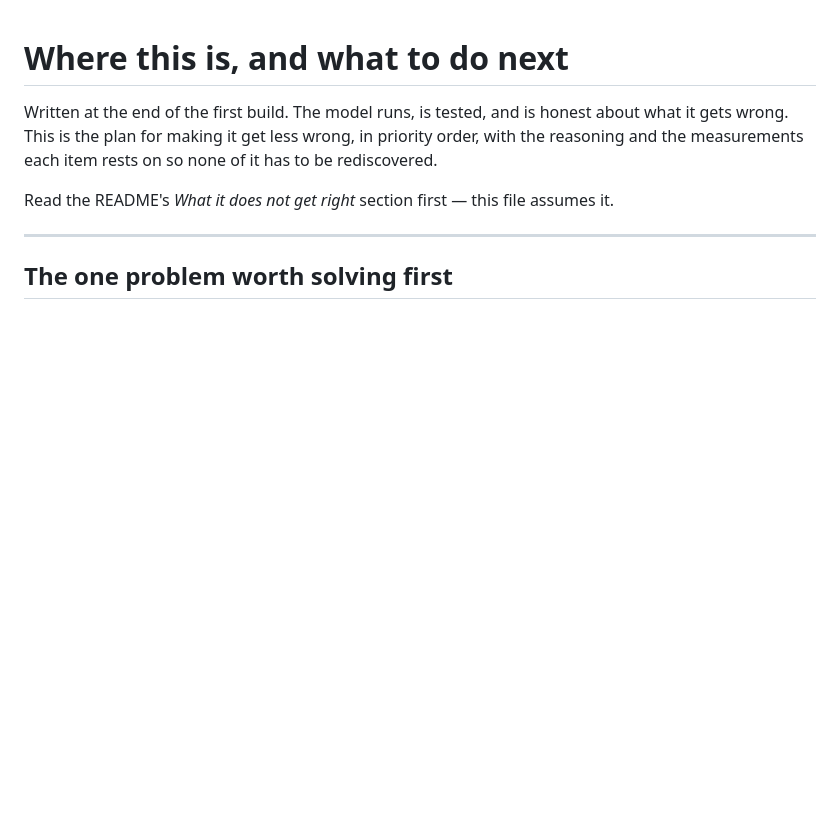
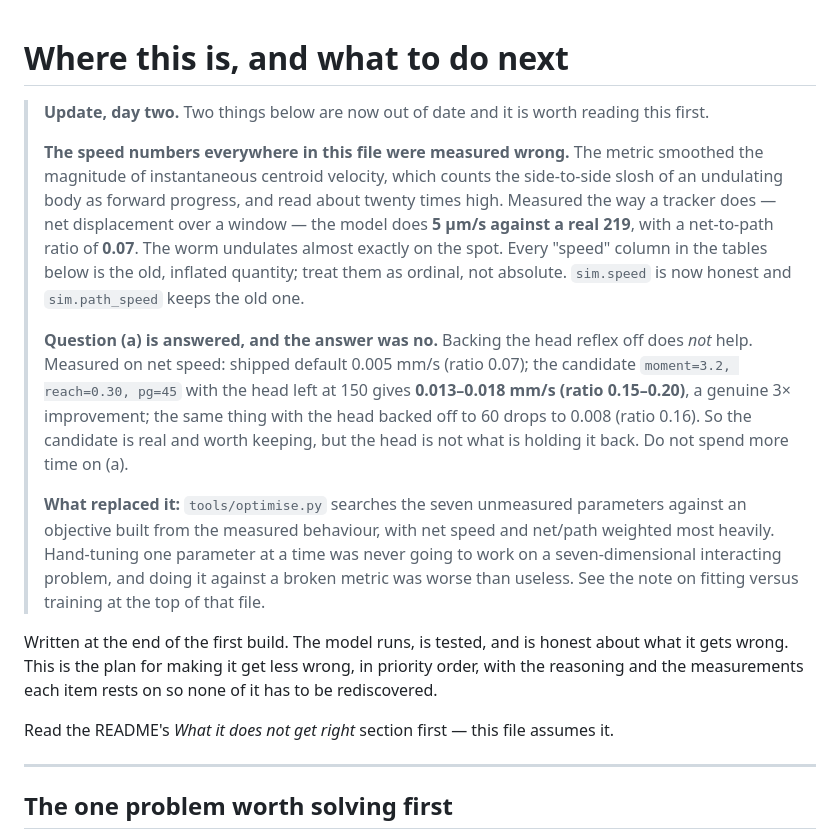
Before and after one commit to YesterdaysLemon/celegans-sim, a Markdown page: NEXT.md, the part around the change. Drawn GitHub-style; blank space fills up the shorter version.

Commit message:
Bring NEXT.md up to date: the speed numbers were wrong and question (a) is answered
Backing the head reflex off does not help -- measured on net speed it makes
things worse (0.008 mm/s versus 0.013-0.018 with the head left alone). The
moment=3.2/reach=0.30 candidate is real though: 3x the net progress of the
shipped defaults. And every speed figure in the file was the inflated
path-length quantity, so they are flagged as ordinal only.

```diff
--- a/NEXT.md
+++ b/NEXT.md
@@ -1,4 +1,29 @@
 # Where this is, and what to do next
+
+> **Update, day two.** Two things below are now out of date and it is worth reading this
+> first.
+>
+> **The speed numbers everywhere in this file were measured wrong.** The metric smoothed
+> the magnitude of instantaneous centroid velocity, which counts the side-to-side slosh of
+> an undulating body as forward progress, and read about twenty times high. Measured the
+> way a tracker does — net displacement over a window — the model does **5 µm/s against a
+> real 219**, with a net-to-path ratio of **0.07**. The worm undulates almost exactly on
+> the spot. Every "speed" column in the tables below is the old, inflated quantity; treat
+> them as ordinal, not absolute. `sim.speed` is now honest and `sim.path_speed` keeps the
+> old one.
+>
+> **Question (a) is answered, and the answer was no.** Backing the head reflex off does
+> *not* help. Measured on net speed: shipped default 0.005 mm/s (ratio 0.07); the candidate
+> `moment=3.2, reach=0.30, pg=45` with the head left at 150 gives **0.013–0.018 mm/s (ratio
+> 0.15–0.20)**, a genuine 3× improvement; the same thing with the head backed off to 60
+> drops to 0.008 (ratio 0.16). So the candidate is real and worth keeping, but the head is
+> not what is holding it back. Do not spend more time on (a).
+>
+> **What replaced it:** `tools/optimise.py` searches the seven unmeasured parameters
+> against an objective built from the measured behaviour, with net speed and net/path
+> weighted most heavily. Hand-tuning one parameter at a time was never going to work on a
+> seven-dimensional interacting problem, and doing it against a broken metric was worse
+> than useless. See the note on fitting versus training at the top of that file.
 
 Written at the end of the first build. The model runs, is tested, and is honest about what
 it gets wrong. This is the plan for making it get less wrong, in priority order, with the
```
